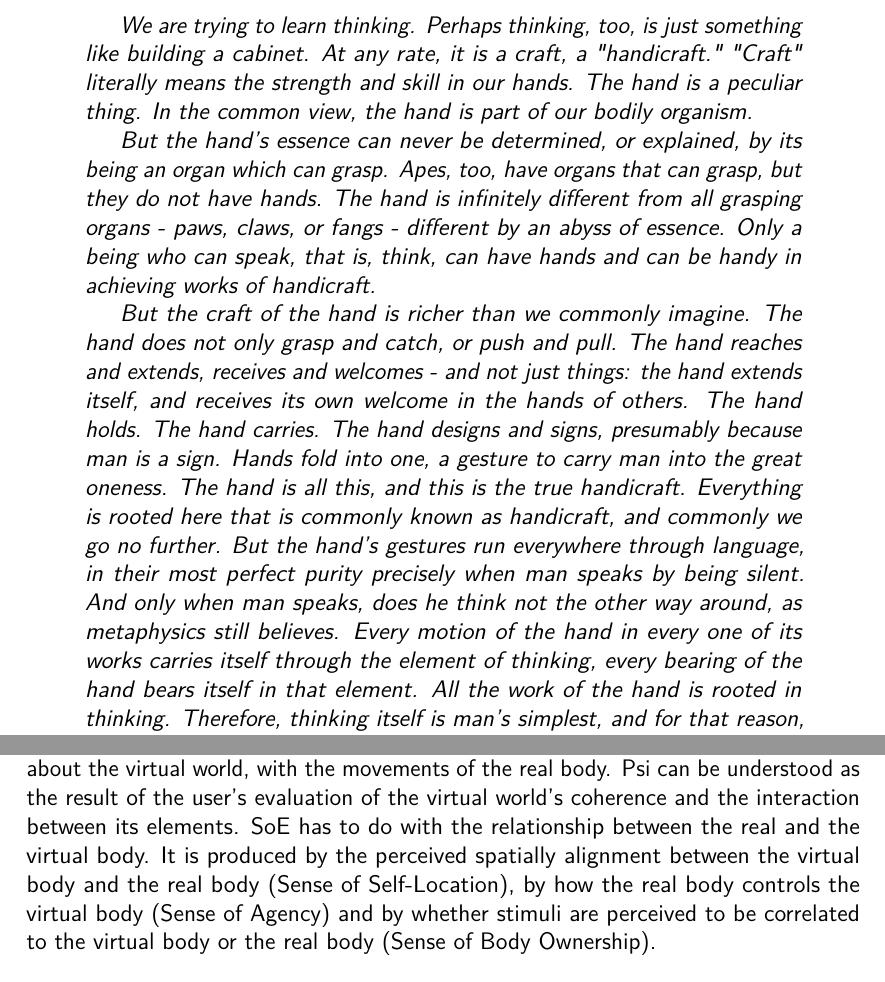
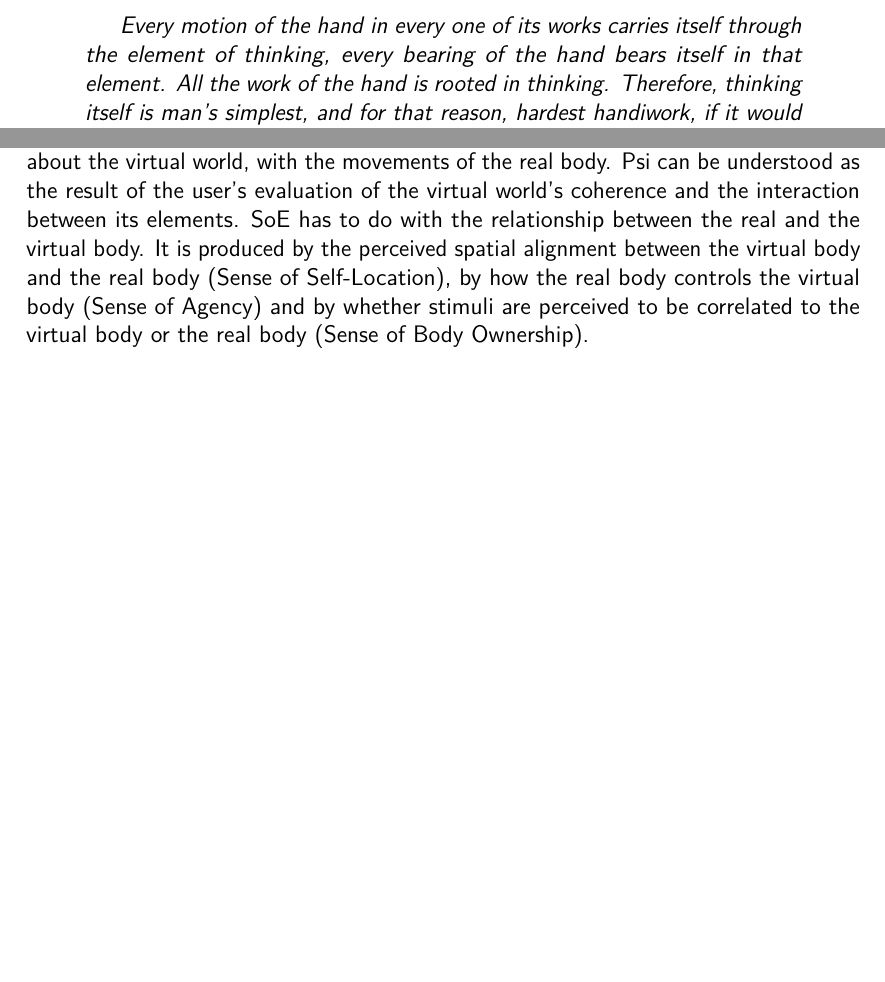
Before and after one commit to phillipphoenix/HandsVRThesis, a LaTeX thesis (preamble.tex, which reads preface.tex, theory.tex): two parts of pages 11 and 32 of 120, joined at a grey line, cut at the place of the change, the shorter picture padded with empty space. Compiled offline with pdfLaTeX.

Commit message:
fixed typo in theory caption made heidegger shorter and centered in page.

```diff
--- a/preface.tex
+++ b/preface.tex
@@ -1,9 +1,13 @@
+\begingroup%
+\makeatletter%
+\cleardoublepage%
+\let\newpage\relax%
+\let\clearpage\relax%
+\vspace*{\fill}%
+\vspace*{\dimexpr-50\p@-\baselineskip}% Remove the initial
+%% -default- 50pt gap (plus 1 line)
 \begin{quotation}
-\textit{We are trying to learn thinking. Perhaps thinking, too, is just something like building a cabinet. At any rate, it is a craft, a "handicraft." "Craft" literally means the strength and skill in our hands. The hand is a peculiar thing. In the common view, the hand is part of our bodily organism.}
-
-\textit{But the hand's essence can never be determined, or explained, by its being an organ which can grasp. Apes, too, have organs that can grasp, but they do not have hands. The hand is infinitely different from all grasping organs - paws, claws, or fangs - different by an abyss of essence. Only a being who can speak, that is, think, can have hands and can be handy in achieving works of handicraft. }
-
-\textit{But the craft of the hand is richer than we commonly imagine. The hand does not only grasp and catch, or push and pull. The hand reaches and extends, receives and welcomes - and not just things: the hand extends itself, and receives its own welcome in the hands of others. The hand holds. The hand carries. The hand designs and signs, presumably because man is a sign. Hands fold into one, a gesture to carry man into the great oneness. The hand is all this, and this is the true handicraft. Everything is rooted here that is commonly known as handicraft, and commonly we go no further. But the hand's gestures run everywhere through language, in their most perfect purity precisely when man speaks by being silent. And only when man speaks, does he think not the other way around, as metaphysics still believes. Every motion of the hand in every one of its works carries itself through the element of thinking, every bearing of the hand bears itself in that element. All the work of the hand is rooted in thinking. Therefore, thinking itself is man's simplest, and for that reason, hardest handiwork, if it would be accomplished at its proper time.}
+\textit{Every motion of the hand in every one of its works carries itself through the element of thinking, every bearing of the hand bears itself in that element. All the work of the hand is rooted in thinking. Therefore, thinking itself is man's simplest, and for that reason, hardest handiwork, if it would be accomplished at its proper time.}
 \\
 
 \begin{flushright}
--- a/theory.tex
+++ b/theory.tex
@@ -71,7 +71,7 @@ The Sense of Self-Location in the virtual body should be produced when the virtu
 \begin{figure}[h]
 \centering
 \includegraphics[width=\textwidth]{piPsiSoeDiagram.png}
-\caption{Summary of the relationships between real body, virtual body and virtual world defined by PI, Psi and SoE. The virtual Body is understood to be part of the virtual world. PI has to do with how the sensory displays update, conveying information about the virtual world, with the movements of the real body. Psi can be understood as the result of the user's evaluation of the virtual world's coherence and the interaction between its elements. SoE has to do with the relationship between the real and the virtual body. It is produced by the perceived spatially alignment between the virtual body and the real body (Sense of Self-Location), by how the real body controls the virtual body (Sense of Agency) and by whether stimuli are perceived to be correlated to the virtual body or the real body (Sense of Body Ownership).}
+\caption{Summary of the relationships between real body, virtual body and virtual world defined by PI, Psi and SoE. The virtual Body is understood to be part of the virtual world. PI has to do with how the sensory displays update, conveying information about the virtual world, with the movements of the real body. Psi can be understood as the result of the user's evaluation of the virtual world's coherence and the interaction between its elements. SoE has to do with the relationship between the real and the virtual body. It is produced by the perceived spatial alignment between the virtual body and the real body (Sense of Self-Location), by how the real body controls the virtual body (Sense of Agency) and by whether stimuli are perceived to be correlated to the virtual body or the real body (Sense of Body Ownership).}
 \label{fig:piPsiSoeDiagram}
 \end{figure}
 
```
Also changed, not shown: preface.tex (4 more changed lines).
